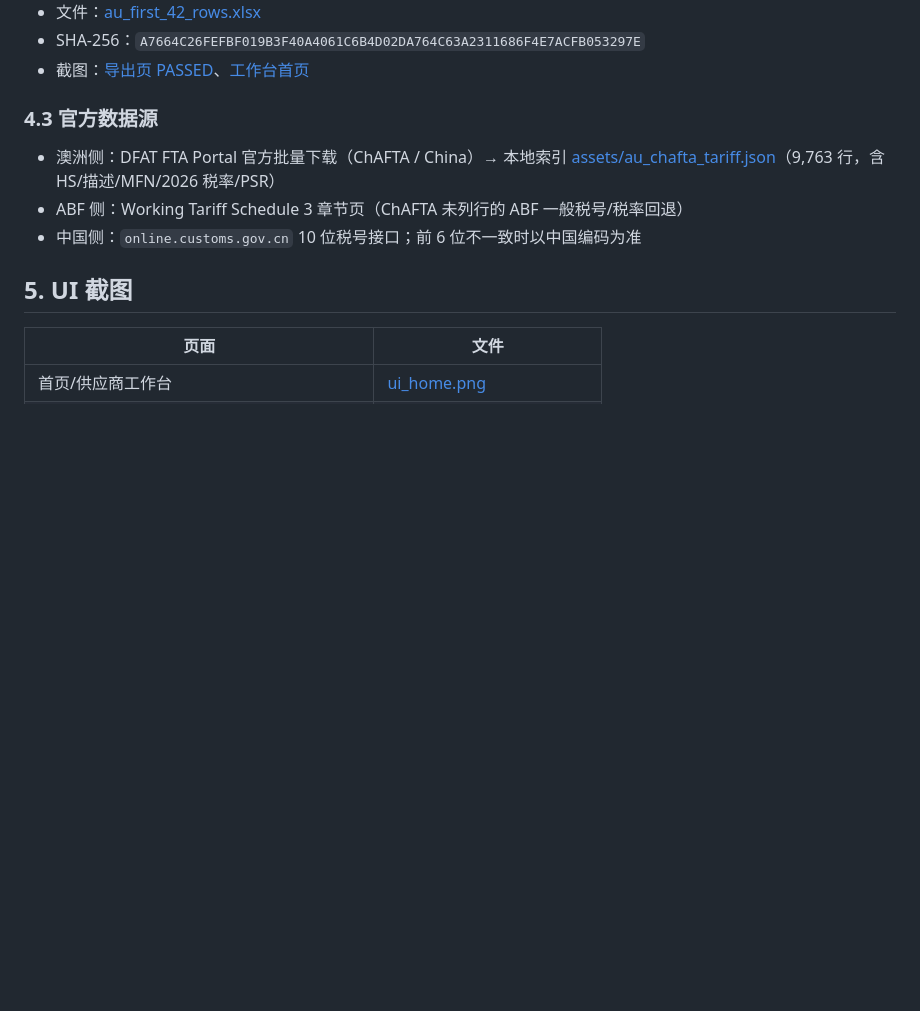
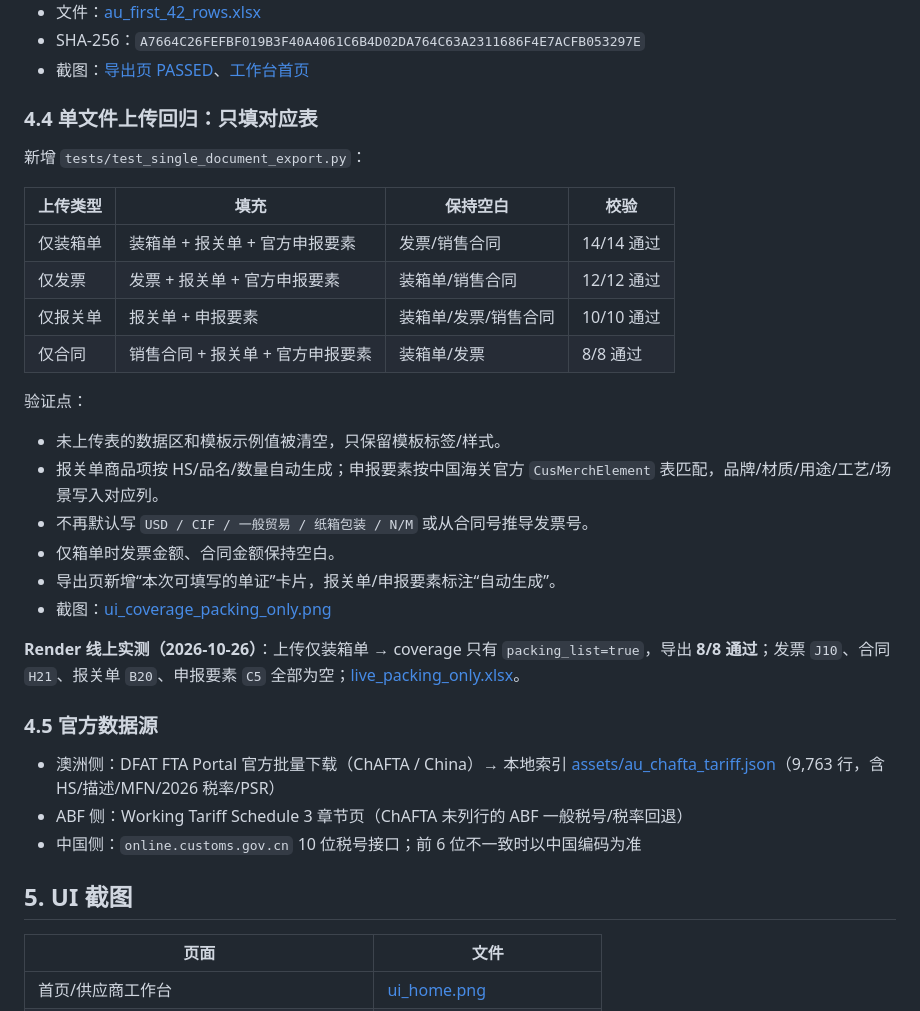
Before and after one commit to RaymondLEE145/supplier-document-workbench, a Markdown page: docs/VALIDATION.md, the part around the change. Rendered like a GitHub page; blank space fills up the shorter version.

```diff
--- a/docs/VALIDATION.md
+++ b/docs/VALIDATION.md
@@ -94,7 +94,29 @@
 - SHA-256：`A7664C26FEFBF019B3F40A4061C6B4D02DA764C63A2311686F4E7ACFB053297E`
 - 截图：[导出页 PASSED](ui_export_passed.png)、[工作台首页](ui_home.png)
 
-### 4.3 官方数据源
+### 4.4 单文件上传回归：只填对应表
+
+新增 `tests/test_single_document_export.py`：
+
+| 上传类型 | 填充 | 保持空白 | 校验 |
+|---|---|---|---|
+| 仅装箱单 | 装箱单 + 报关单 + 官方申报要素 | 发票/销售合同 | 14/14 通过 |
+| 仅发票 | 发票 + 报关单 + 官方申报要素 | 装箱单/销售合同 | 12/12 通过 |
+| 仅报关单 | 报关单 + 申报要素 | 装箱单/发票/销售合同 | 10/10 通过 |
+| 仅合同 | 销售合同 + 报关单 + 官方申报要素 | 装箱单/发票 | 8/8 通过 |
+
+验证点：
+
+- 未上传表的数据区和模板示例值被清空，只保留模板标签/样式。
+- 报关单商品项按 HS/品名/数量自动生成；申报要素按中国海关官方 `CusMerchElement` 表匹配，品牌/材质/用途/工艺/场景写入对应列。
+- 不再默认写 `USD / CIF / 一般贸易 / 纸箱包装 / N/M` 或从合同号推导发票号。
+- 仅箱单时发票金额、合同金额保持空白。
+- 导出页新增“本次可填写的单证”卡片，报关单/申报要素标注“自动生成”。
+- 截图：[ui_coverage_packing_only.png](ui_coverage_packing_only.png)
+
+**Render 线上实测（2026-10-26）**：上传仅装箱单 → coverage 只有 `packing_list=true`，导出 **8/8 通过**；发票 `J10`、合同 `H21`、报关单 `B20`、申报要素 `C5` 全部为空；[live_packing_only.xlsx](live_packing_only.xlsx)。
+
+### 4.5 官方数据源
 
 - 澳洲侧：DFAT FTA Portal 官方批量下载（ChAFTA / China）→ 本地索引 [assets/au_chafta_tariff.json](../assets/au_chafta_tariff.json)（9,763 行，含 HS/描述/MFN/2026 税率/PSR）
 - ABF 侧：Working Tariff Schedule 3 章节页（ChAFTA 未列行的 ABF 一般税号/税率回退）
```
